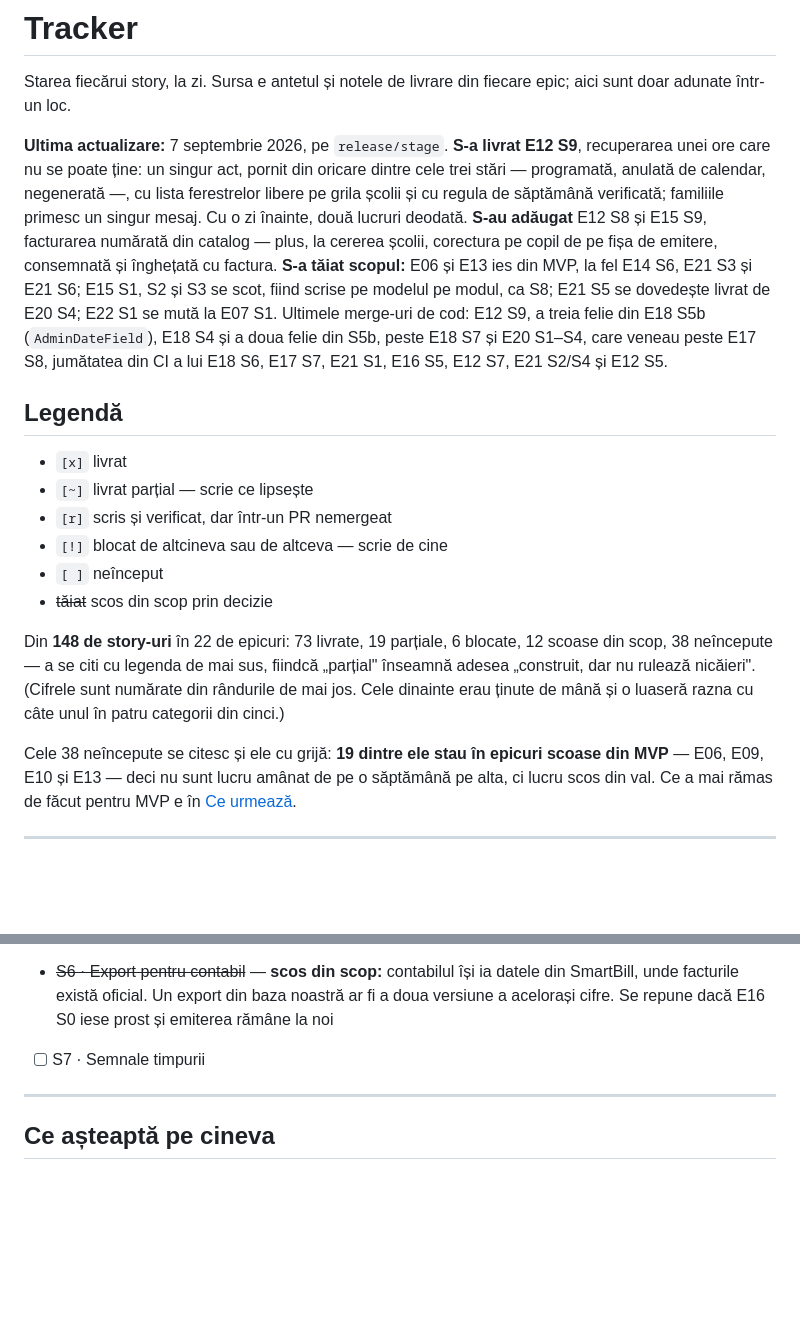
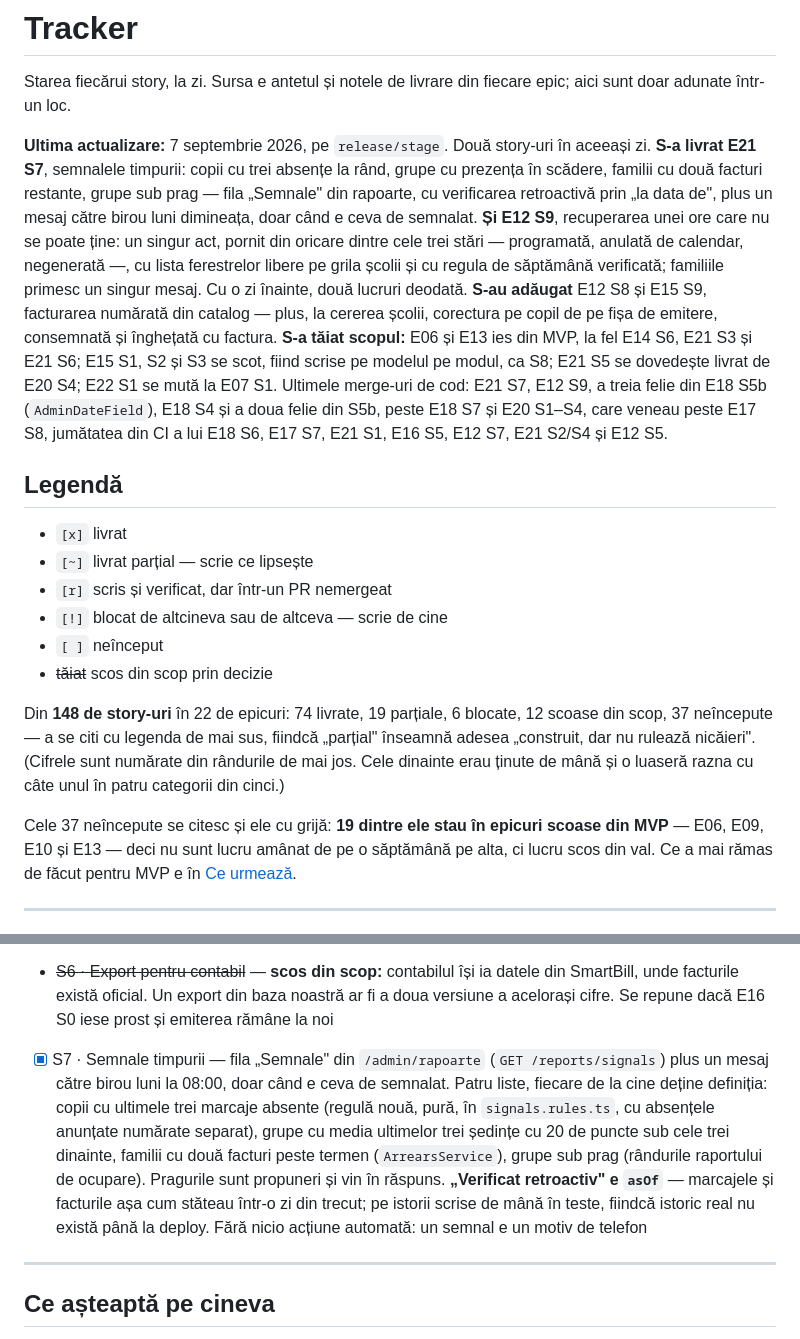
Before and after one commit to AlexePaul/ITBridge, a Markdown page: docs/epics/TRACKER.md, 2 parts joined by grey strips. Drawn GitHub-style; blank space fills up the shorter version.

```diff
--- a/docs/epics/TRACKER.md
+++ b/docs/epics/TRACKER.md
@@ -3,15 +3,18 @@
 Starea fiecărui story, la zi. Sursa e antetul și notele de livrare din fiecare epic; aici sunt doar
 adunate într-un loc.
 
-**Ultima actualizare:** 7 septembrie 2026, pe `release/stage`. **S-a livrat E12 S9**, recuperarea
-unei ore care nu se poate ține: un singur act, pornit din oricare dintre cele trei stări —
-programată, anulată de calendar, negenerată —, cu lista ferestrelor libere pe grila școlii și cu
-regula de săptămână verificată; familiile primesc un singur mesaj. Cu o zi înainte, două lucruri
-deodată. **S-au adăugat** E12 S8 și E15 S9, facturarea numărată din catalog — plus, la cererea
+**Ultima actualizare:** 7 septembrie 2026, pe `release/stage`. Două story-uri în aceeași zi.
+**S-a livrat E21 S7**, semnalele timpurii: copii cu trei absențe la rând, grupe cu prezența în
+scădere, familii cu două facturi restante, grupe sub prag — fila „Semnale" din rapoarte, cu
+verificarea retroactivă prin „la data de", plus un mesaj către birou luni dimineața, doar când e
+ceva de semnalat. **Și E12 S9**, recuperarea unei ore care nu se poate ține: un singur act, pornit
+din oricare dintre cele trei stări — programată, anulată de calendar, negenerată —, cu lista
+ferestrelor libere pe grila școlii și cu regula de săptămână verificată; familiile primesc un singur
+mesaj. Cu o zi înainte, două lucruri deodată. **S-au adăugat** E12 S8 și E15 S9, facturarea numărată din catalog — plus, la cererea
 școlii, corectura pe copil de pe fișa de emitere, consemnată și înghețată cu factura. **S-a tăiat
 scopul:** E06 și E13 ies din MVP, la fel E14 S6, E21 S3 și E21 S6; E15 S1, S2 și S3 se scot, fiind
 scrise pe modelul pe modul, ca S8; E21 S5 se dovedește livrat de E20 S4; E22 S1 se mută la E07 S1.
-Ultimele merge-uri de cod: E12 S9, a treia felie din E18 S5b (`AdminDateField`), E18 S4 și a doua
+Ultimele merge-uri de cod: E21 S7, E12 S9, a treia felie din E18 S5b (`AdminDateField`), E18 S4 și a doua
 felie din S5b, peste E18 S7 și E20 S1–S4, care veneau peste E17 S8, jumătatea din CI a lui E18 S6,
 E17 S7, E21 S1, E16 S5, E12 S7, E21 S2/S4 și E12 S5.
 
@@ -24,12 +27,12 @@ E17 S7, E21 S1, E16 S5, E12 S7, E21 S2/S4 și E12 S5.
 - `[ ]` neînceput
 - ~~tăiat~~ scos din scop prin decizie
 
-Din **148 de story-uri** în 22 de epicuri: 73 livrate, 19 parțiale, 6 blocate, 12 scoase din
-scop, 38 neîncepute — a se citi cu legenda de mai sus, fiindcă „parțial" înseamnă adesea „construit,
+Din **148 de story-uri** în 22 de epicuri: 74 livrate, 19 parțiale, 6 blocate, 12 scoase din
+scop, 37 neîncepute — a se citi cu legenda de mai sus, fiindcă „parțial" înseamnă adesea „construit,
 dar nu rulează nicăieri". (Cifrele sunt numărate din rândurile de mai jos. Cele dinainte erau ținute
 de mână și o luaseră razna cu câte unul în patru categorii din cinci.)
 
-Cele 38 neîncepute se citesc și ele cu grijă: **19 dintre ele stau în epicuri scoase din MVP** — E06,
+Cele 37 neîncepute se citesc și ele cu grijă: **19 dintre ele stau în epicuri scoase din MVP** — E06,
 E09, E10 și E13 — deci nu sunt lucru amânat de pe o săptămână pe alta, ci lucru scos din val. Ce a
 mai rămas de făcut pentru MVP e în [Ce urmează](#ce-urmează).
 
@@ -306,7 +309,7 @@ mai rămas de făcut pentru MVP e în [Ce urmează](#ce-urmează).
 - [x] S4 · Ocupare — fila „Locuri": grupe cele mai goale primele, săli cu orele moarte măsurate pe orarul școlii, totaluri pe adresă. Ocupatul vine din `occupancyOf`, probele incluse; pragul de 60% și venitul pierdut la preț de listă sunt propuneri, afișate ca atare
 - [x] S5 · Pâlnia — **livrat în celălalt epic**, ca E20 S4: fila „Pâlnia" din `/admin/rapoarte`, servită de `GET /reports/funnel`. Rămân două jumătăți de acceptanță fără intrare, nu fără cod: costul de achiziție cere o cheltuială de marketing pe care n-o înregistrează nimeni, iar „familii care rămân" cere S3
 - ~~S6 · Export pentru contabil~~ — **scos din scop:** contabilul își ia datele din SmartBill, unde facturile există oficial. Un export din baza noastră ar fi a doua versiune a acelorași cifre. Se repune dacă E16 S0 iese prost și emiterea rămâne la noi
-- [ ] S7 · Semnale timpurii
+- [x] S7 · Semnale timpurii — fila „Semnale" din `/admin/rapoarte` (`GET /reports/signals`) plus un mesaj către birou luni la 08:00, doar când e ceva de semnalat. Patru liste, fiecare de la cine deține definiția: copii cu ultimele trei marcaje absente (regulă nouă, pură, în `signals.rules.ts`, cu absențele anunțate numărate separat), grupe cu media ultimelor trei ședințe cu 20 de puncte sub cele trei dinainte, familii cu două facturi peste termen (`ArrearsService`), grupe sub prag (rândurile raportului de ocupare). Pragurile sunt propuneri și vin în răspuns. **„Verificat retroactiv" e `asOf`** — marcajele și facturile așa cum stăteau într-o zi din trecut; pe istorii scrise de mână în teste, fiindcă istoric real nu există până la deploy. Fără nicio acțiune automată: un semnal e un motiv de telefon
 
 ---
 
```
Also changed, not shown: CLAUDE.md (+14 -0 lines), docs/epics/E21-raportare-analytics.md (+42 -1 lines).
